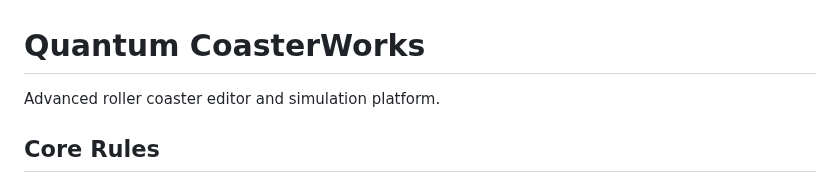
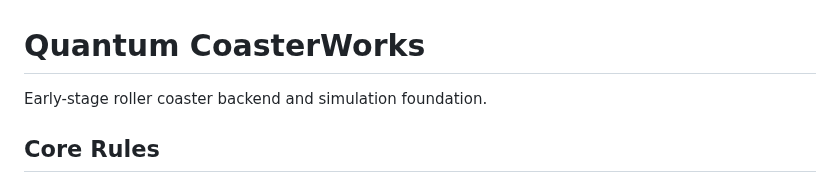
Before and after one commit to Coasterpete/QuantumCoasterWorksLib, a Markdown page: AI_CONTEXT.md, the part around the change. GitHub-like rendering.

Commit message:
Tone down AI context project wording

```diff
--- a/AI_CONTEXT.md
+++ b/AI_CONTEXT.md
@@ -1,6 +1,6 @@
 # Quantum CoasterWorks
 
-Advanced roller coaster editor and simulation platform.
+Early-stage roller coaster backend and simulation foundation.
 
 ## Core Rules
 
```
